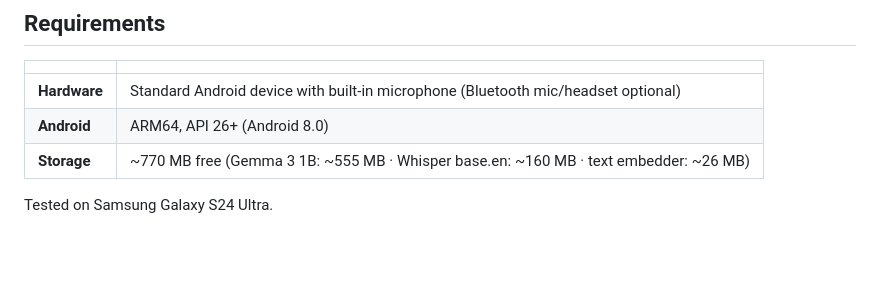
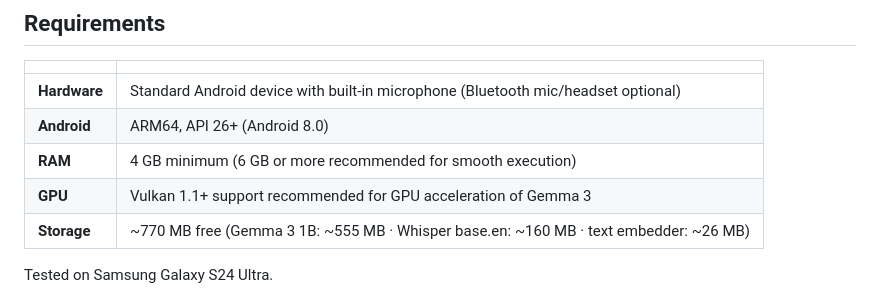
Before and after one commit to DaedalusApps/daedalus-echo, a Markdown page: README.md, the part around the change. Rendered like a GitHub page; blank space fills up the shorter version.

Commit message:
docs: add RAM and Vulkan GPU requirements for local AI models

```diff
--- a/README.md
+++ b/README.md
@@ -18,6 +18,8 @@ A standalone Android voice recorder, transcription, and AI analysis application.
 |---|---|
 | **Hardware** | Standard Android device with built-in microphone (Bluetooth mic/headset optional) |
 | **Android** | ARM64, API 26+ (Android 8.0) |
+| **RAM** | 4 GB minimum (6 GB or more recommended for smooth execution) |
+| **GPU** | Vulkan 1.1+ support recommended for GPU acceleration of Gemma 3 |
 | **Storage** | ~770 MB free (Gemma 3 1B: ~555 MB · Whisper base.en: ~160 MB · text embedder: ~26 MB) |
 
 Tested on Samsung Galaxy S24 Ultra.
```
